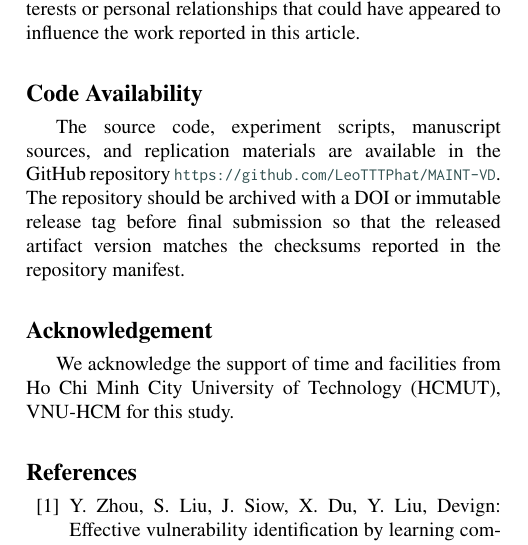
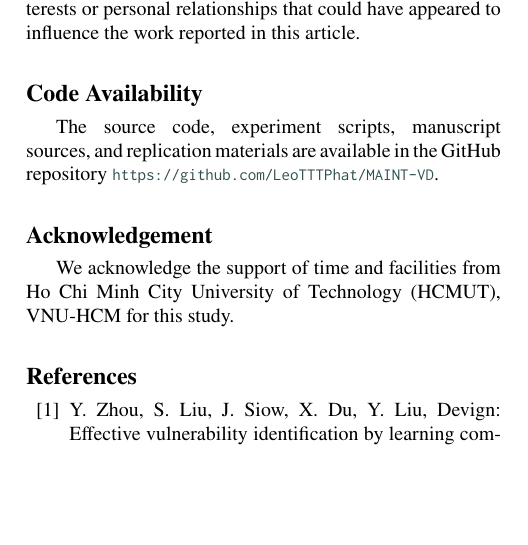
Before and after one commit to LeoTTTPhat/MAINT-VD, a LaTeX paper (paper/ist_submission_detector_aging.tex): part of one column of page 16 of 17, cut so that both start at the same text, the shorter picture padded with empty space. Compiled offline with pdfLaTeX.

Commit message:
Clean code availability statement

```diff
--- a/paper/ist_submission_detector_aging.tex
+++ b/paper/ist_submission_detector_aging.tex
@@ -1883,9 +1883,6 @@ The source code, experiment scripts, manuscript sources, and replication
 materials are available in the GitHub repository
 \href{https://github.com/LeoTTTPhat/MAINT-VD}
 {\texttt{https://github.com/LeoTTTPhat/MAINT-VD}}.
-The repository should be archived with a DOI or immutable release tag before
-final submission so that the released artifact version matches the checksums
-reported in the repository manifest.
 
 \section*{Acknowledgement}
 
```
Also changed, not shown: artifact_manifest.tsv (+1 -1 lines), paper/ist_submission_detector_aging.pdf.
